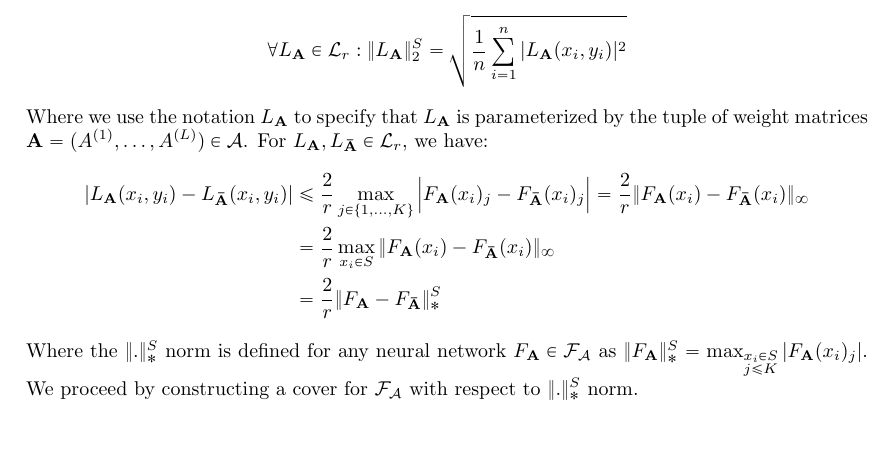
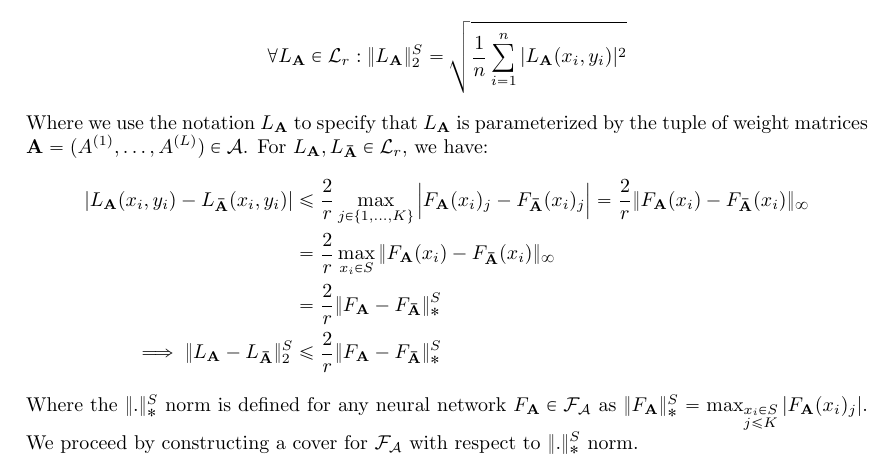
Before and after one commit to hieubkvn123/-NOTES-Statistical-Learning-Theory, a LaTeX paper (main.tex, which reads sections/main/appendices/appendix_ramp_loss_of_nn_rc.tex): part of page 100 of 103, cut so that both start at the same text, the shorter picture padded with empty space. Compiled offline with pdfLaTeX.

Commit message:
Checkpoint

```diff
--- a/sections/main/appendices/appendix_ramp_loss_of_nn_rc.tex
+++ b/sections/main/appendices/appendix_ramp_loss_of_nn_rc.tex
@@ -227,7 +227,9 @@
         F_\vecbf{A}(x_i)_j - F_\vecbf{\bar A}(x_i)_j
     } = \frac{2}{r}\|F_\vecbf{A}(x_i) - F_\vecbf{\bar A}(x_i)\|_\infty \\
     &= \frac{2}{r}\max_{x_i \in S} \|F_\vecbf{A}(x_i) - F_\vecbf{\bar A}(x_i)\|_\infty \\
-    &= \frac{2}{r} \|F_\vecbf{A} - F_\vecbf{\bar A}\|_*^S
+    &= \frac{2}{r} \|F_\vecbf{A} - F_\vecbf{\bar A}\|_*^S\\
+    \implies
+    \|L_\vecbf{A} - L_\vecbf{\bar A}\|_2^S &\le \frac{2}{r}\|F_\vecbf{A} - F_\vecbf{\bar A}\|_*^S
 \end{align*}
 
 \noindent Where the $\|.\|_*^S$ norm is defined for any neural network $F_\vecbf{A}\in\F_\mathcal{A}$ as $\|F_\vecbf{A}\|_*^S = \max_{\substack{x_i\in S \\ j \le K}} |F_\vecbf{A}(x_i)_j|$. We proceed by constructing a cover for $\F_\mathcal{A}$ with respect to $\|.\|_*^S$ norm.
```
Also changed, not shown: output/main.pdf.
